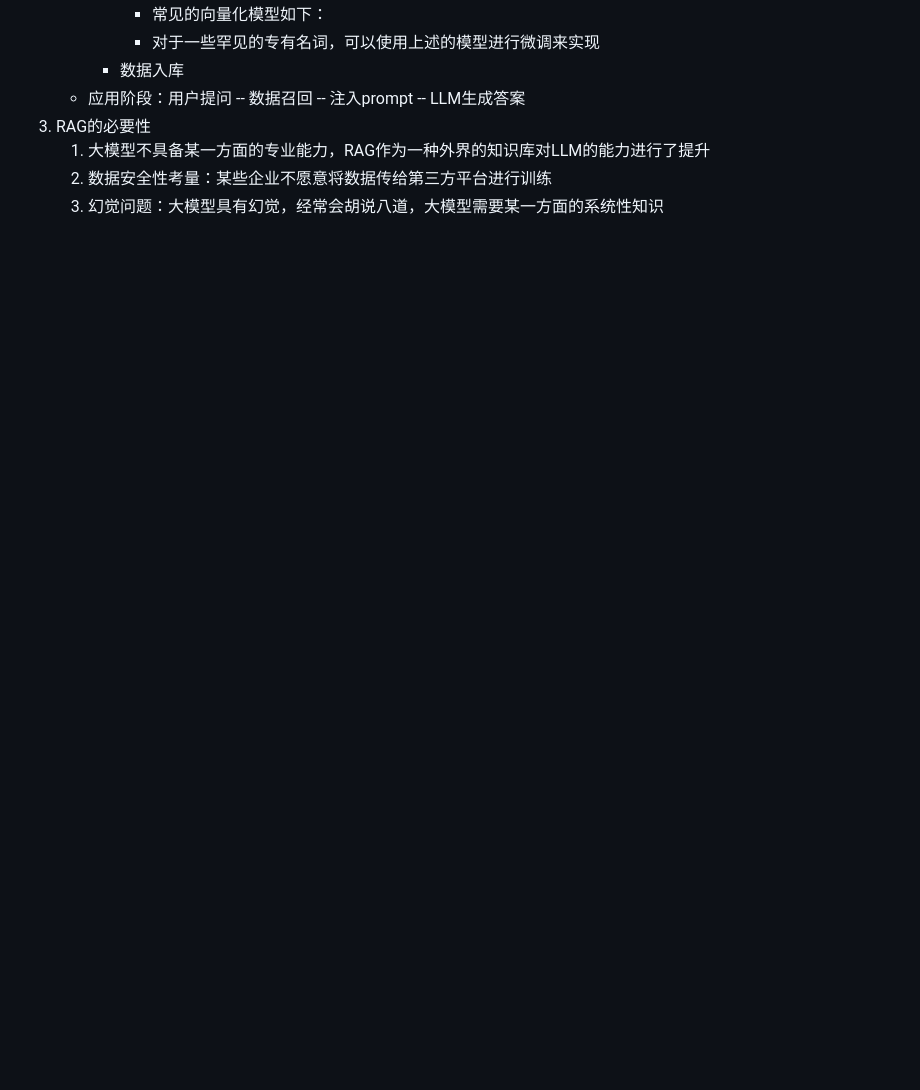
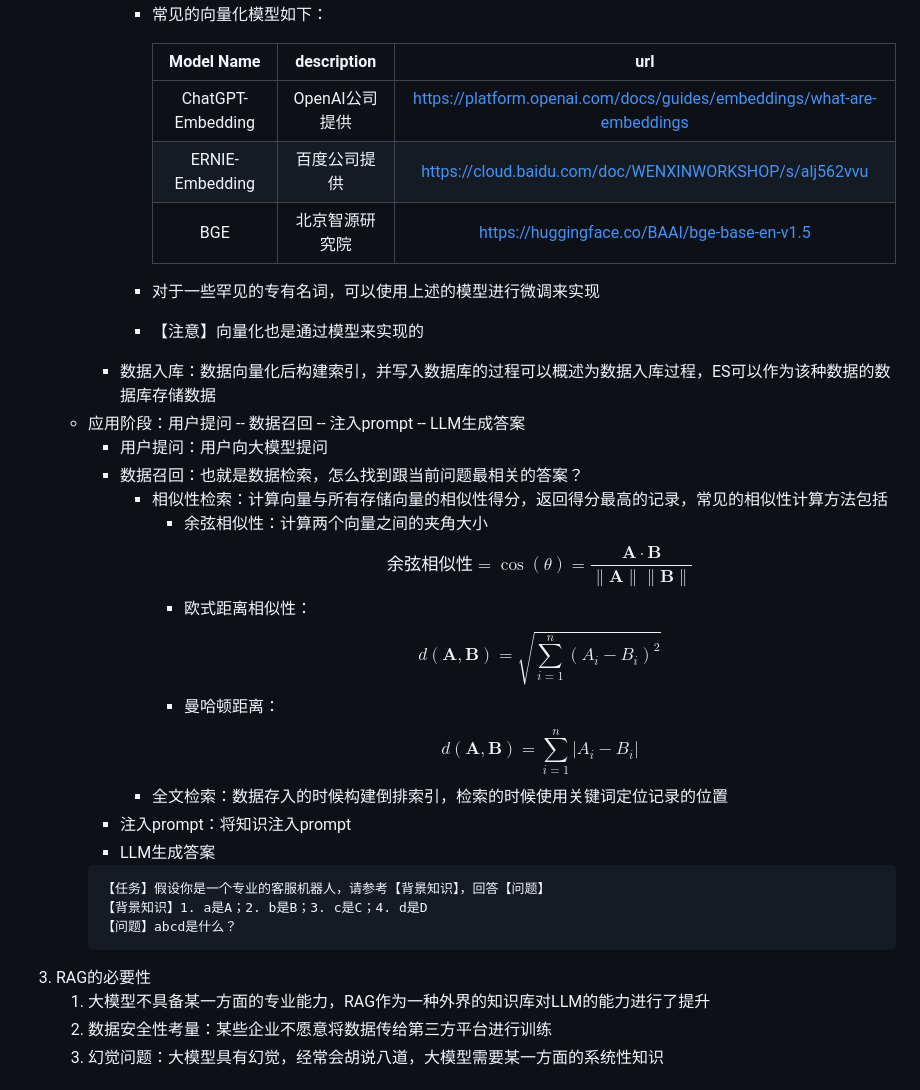
Before and after one commit to Antares-0/Technical_Document, a Markdown page: LLM/technology/大模型技术之RAG.MD, the part around the change printed below. Rendered like a GitHub page; blank space fills up the shorter version.

Commit message:
feat(llm):llm

````diff
--- a/LLM/technology/大模型技术之RAG.MD
+++ b/LLM/technology/大模型技术之RAG.MD
@@ -16,9 +16,30 @@
        - 句分割：按照句子切分，常见的切分符号包括：感叹号、问号、换行符等
      - 向量化embedding：向量化是一个将文本数据转换为向量矩阵的过程，该过程会直接影响到后续检索的效果
        - 常见的向量化模型如下：
+
+         |    Model Name     | description |                                  url                                   |
+         |:-----------------:|:-----------:|:----------------------------------------------------------------------:|
+         | ChatGPT-Embedding | OpenAI公司提供  | https://platform.openai.com/docs/guides/embeddings/what-are-embeddings |
+         |  ERNIE-Embedding  |   百度公司提供    |         https://cloud.baidu.com/doc/WENXINWORKSHOP/s/alj562vvu         |
+         |        BGE        |   北京智源研究院   |              https://huggingface.co/BAAI/bge-base-en-v1.5              |
        - 对于一些罕见的专有名词，可以使用上述的模型进行微调来实现
-     - 数据入库
+       - 【注意】向量化也是通过模型来实现的
+     - 数据入库：数据向量化后构建索引，并写入数据库的过程可以概述为数据入库过程，ES可以作为该种数据的数据库存储数据
    - 应用阶段：用户提问 -- 数据召回 -- 注入prompt -- LLM生成答案
+     - 用户提问：用户向大模型提问
+     - 数据召回：也就是数据检索，怎么找到跟当前问题最相关的答案？
+       - 相似性检索：计算向量与所有存储向量的相似性得分，返回得分最高的记录，常见的相似性计算方法包括
+         - 余弦相似性：计算两个向量之间的夹角大小 $$ \text{余弦相似性} = \cos(\theta) = \frac{\mathbf{A} \cdot \mathbf{B}}{\|\mathbf{A}\| \|\mathbf{B}\|} $$
+         - 欧式距离相似性：$$ d(\mathbf{A}, \mathbf{B}) = \sqrt{\sum_{i=1}^{n} (A_i - B_i)^2} $$
+         - 曼哈顿距离：$$ d(\mathbf{A}, \mathbf{B}) = \sum_{i=1}^{n} |A_i - B_i| $$
+       - 全文检索：数据存入的时候构建倒排索引，检索的时候使用关键词定位记录的位置
+     - 注入prompt：将知识注入prompt
+     - LLM生成答案
+     ```txt
+     【任务】假设你是一个专业的客服机器人，请参考【背景知识】，回答【问题】
+     【背景知识】1. a是A；2. b是B；3. c是C；4. d是D
+     【问题】abcd是什么？
+     ```
 3. RAG的必要性
    1. 大模型不具备某一方面的专业能力，RAG作为一种外界的知识库对LLM的能力进行了提升
    2. 数据安全性考量：某些企业不愿意将数据传给第三方平台进行训练
````
Also changed, not shown: other parts of LLM/technology/大模型技术之RAG.MD (+8 -1 lines), LLM/fig/RAG1.png (added), LLM/fig/RAG2.png (added).
